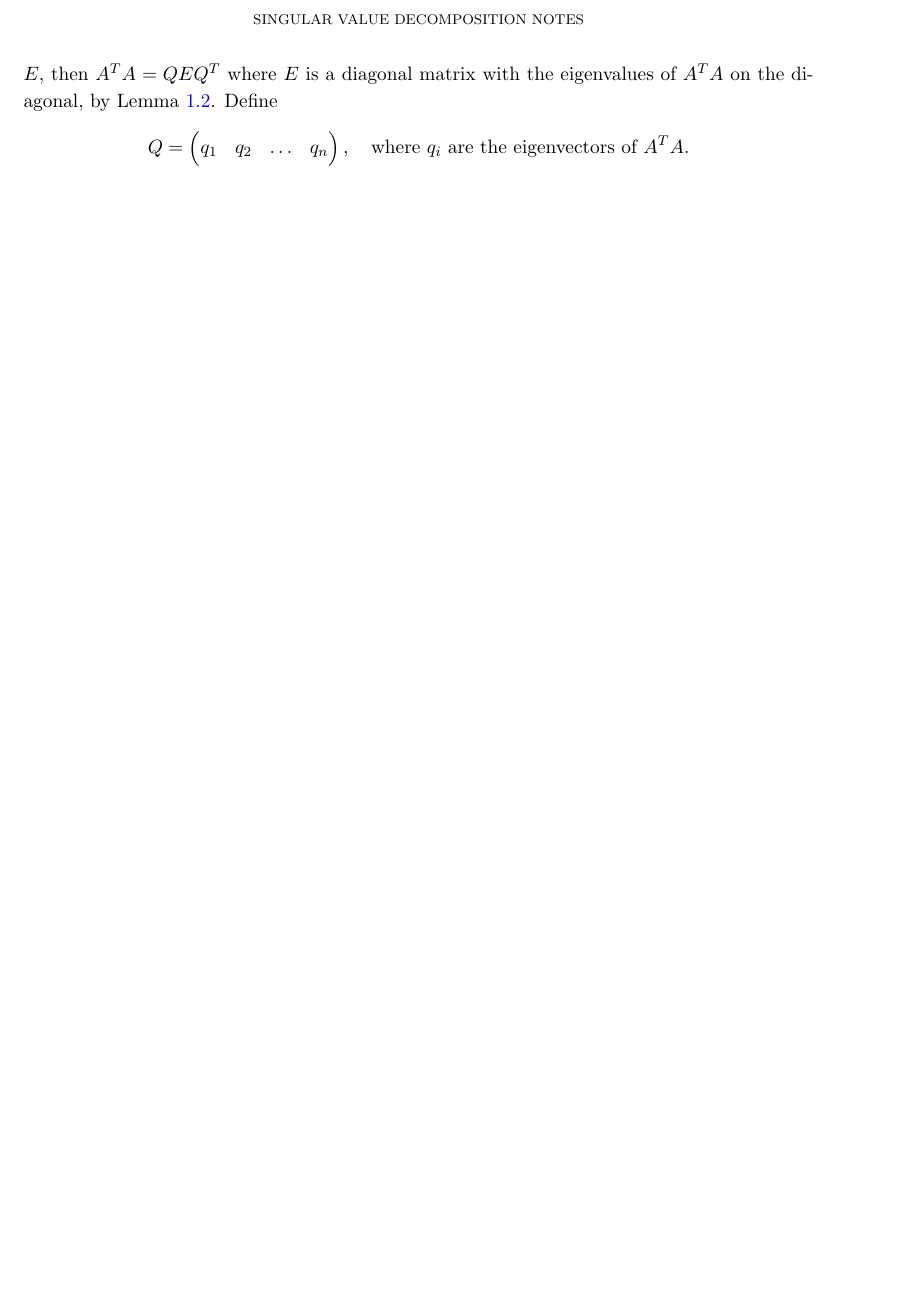
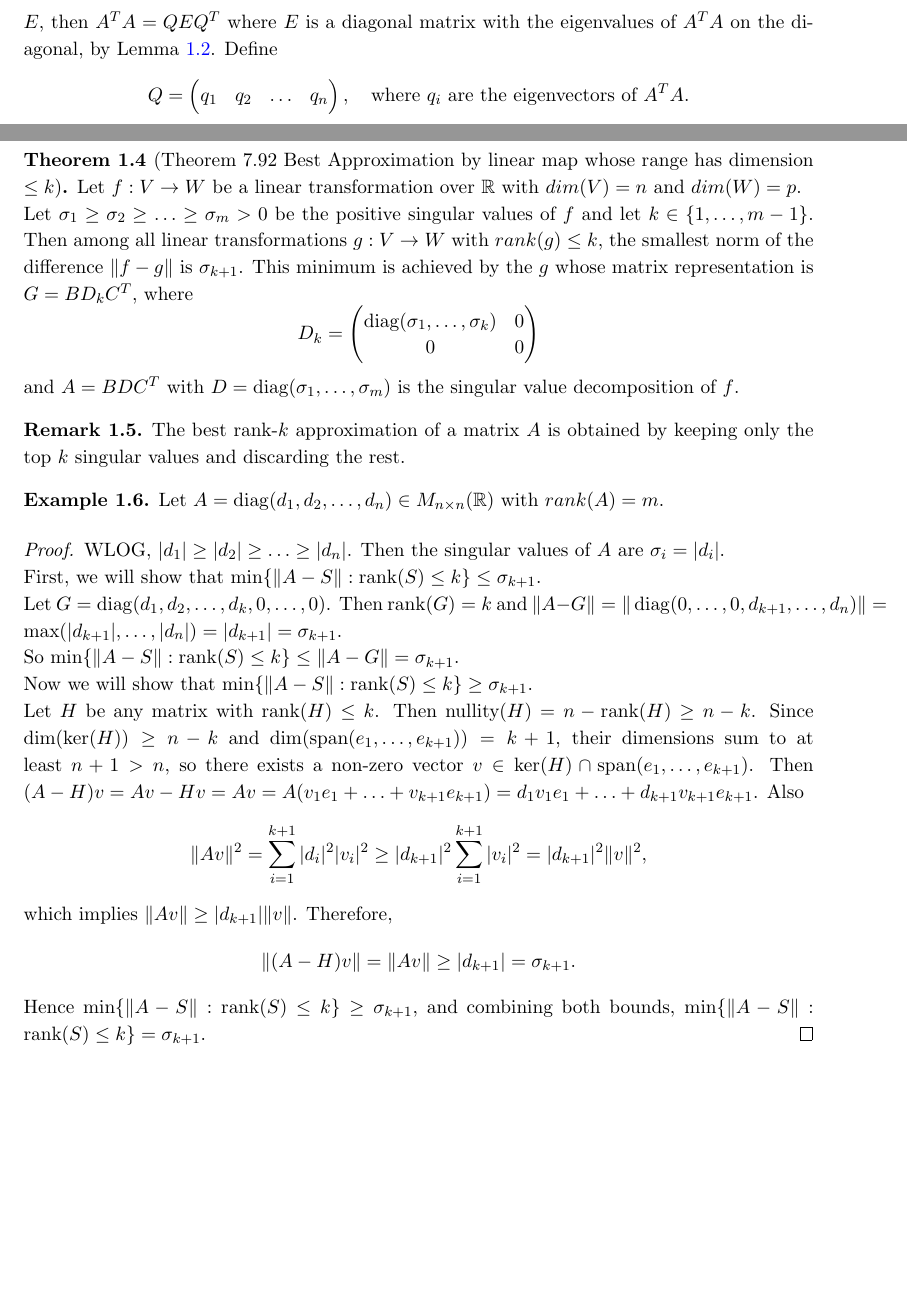
Before and after one commit to jyooDev/math-notebooks, a LaTeX document (linear-algebra/singular-value-decomposition.tex): part of page 2 of 2 before the commit and two parts of pages 2 and 3 of 3 after it, the two joined at a grey line, cut at the place of the change, the shorter picture padded with empty space. Compiled offline with pdfLaTeX.

Commit message:
add best approximation example

```diff
--- a/linear-algebra/singular-value-decomposition.tex
+++ b/linear-algebra/singular-value-decomposition.tex
@@ -257,6 +257,40 @@ Singular Value Decomposition Notes}}
   Therefore, $A = B D C^T$.
 \end{proof}
 
+\newpage
+\begin{theorem}[Theorem 7.92 Best Approximation by linear map whose range has dimension $ \leq k$]
+  Let $f : V \to W$ be a linear transformation over $\R$ with $dim(V) = n$ and $dim(W) = p$. \\
+  Let $\sigma_1 \geq \sigma_2 \geq \ldots \geq \sigma_m > 0$ be the positive singular values of $f$ and let $k \in \{1, \ldots, m - 1\}$. Then among all linear transformations $g : V \to W$ with $rank(g) \leq k$, the smallest norm of the difference $\| f - g \|$ is $\sigma_{k + 1}$. This minimum is achieved by the $g$ whose matrix representation is $G = B D_k C^T$, where
+  \[
+    D_k = \begin{pmatrix} \diag(\sigma_1, \ldots, \sigma_k) & 0 \\ 0 & 0 \end{pmatrix}
+  \]
+  and $A = B D C^T$ with $D = \diag(\sigma_1, \ldots, \sigma_m)$ is the singular value decomposition of $f$.
+
+  \begin{remark}
+    The best rank-$k$ approximation of a matrix $A$ is obtained by keeping only the top $k$ singular values and discarding the rest.
+  \end{remark}
+
+  \begin{example}
+    Let $A = \diag(d_1, d_2, \ldots, d_n) \in M_{n \times n}(\R)$ with $rank(A) = m$.
+    \begin{proof}
+      WLOG, $|d_1| \geq |d_2| \geq \ldots \geq |d_n|$. Then the singular values of $A$ are $\sigma_i = |d_i|$.\\
+      First, we will show that $\min\{\| A - S \| : \text{rank}(S) \leq k\} \leq \sigma_{k + 1}$.\\
+      Let $G = \diag(d_1, d_2, \ldots, d_k, 0, \ldots, 0)$. Then $\text{rank}(G) = k$ and $\| A - G \| = \| \diag(0, \ldots, 0, d_{k + 1}, \ldots, d_n) \| = \max(|d_{k + 1}|, \ldots, |d_n|) = |d_{k + 1}| = \sigma_{k + 1}$.\\
+      So $\min \{\| A - S \| : \text{rank}(S) \leq k\} \leq \| A - G \| = \sigma_{k + 1}$.\\
+      Now we will show that $\min\{\| A - S \| : \text{rank}(S) \leq k\} \geq \sigma_{k + 1}$.\\
+      Let $H$ be any matrix with $\text{rank}(H) \leq k$. Then $\text{nullity}(H) = n - \text{rank}(H) \geq n - k$. Since $\dim(\ker(H)) \geq n - k$ and $\dim(\text{span}(e_1, \ldots, e_{k + 1})) = k + 1$, their dimensions sum to at least $n + 1 > n$, so there exists a non-zero vector $v \in \ker(H) \cap \text{span}(e_1, \ldots, e_{k + 1})$. Then $(A - H)v = Av - Hv = Av = A(v_1 e_1 + \ldots + v_{k + 1} e_{k + 1}) = d_1 v_1 e_1 + \ldots + d_{k+1} v_{k+1} e_{k+1}$. Also
+      \[
+        \| Av \|^2 = \sum_{i=1}^{k + 1} |d_i|^2 |v_i|^2 \geq |d_{k + 1}|^2 \sum_{i=1}^{k + 1} |v_i|^2 = |d_{k + 1}|^2 \| v \|^2,
+      \]
+      which implies $\| Av \| \geq |d_{k + 1}| \| v \|$. Therefore,
+      \[
+        \| (A - H)v \| = \| Av \| \geq |d_{k + 1}| = \sigma_{k + 1}.
+      \]
+      Hence $\min\{\| A - S \| : \text{rank}(S) \leq k\} \geq \sigma_{k + 1}$, and combining both bounds, $\min\{\| A - S \| : \text{rank}(S) \leq k\} = \sigma_{k + 1}$.
+    \end{proof}
+  \end{example}
+\end{theorem}
+
 % --- Bibliography ---
 
 % \bibliography{../tex_settings/References}
```
